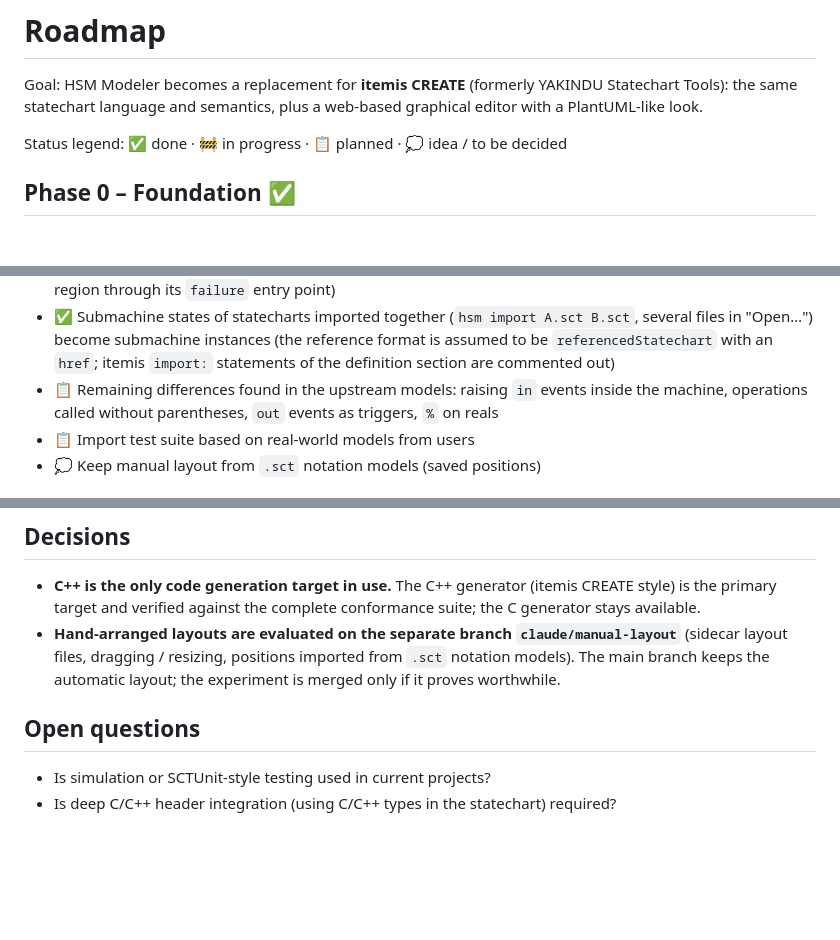
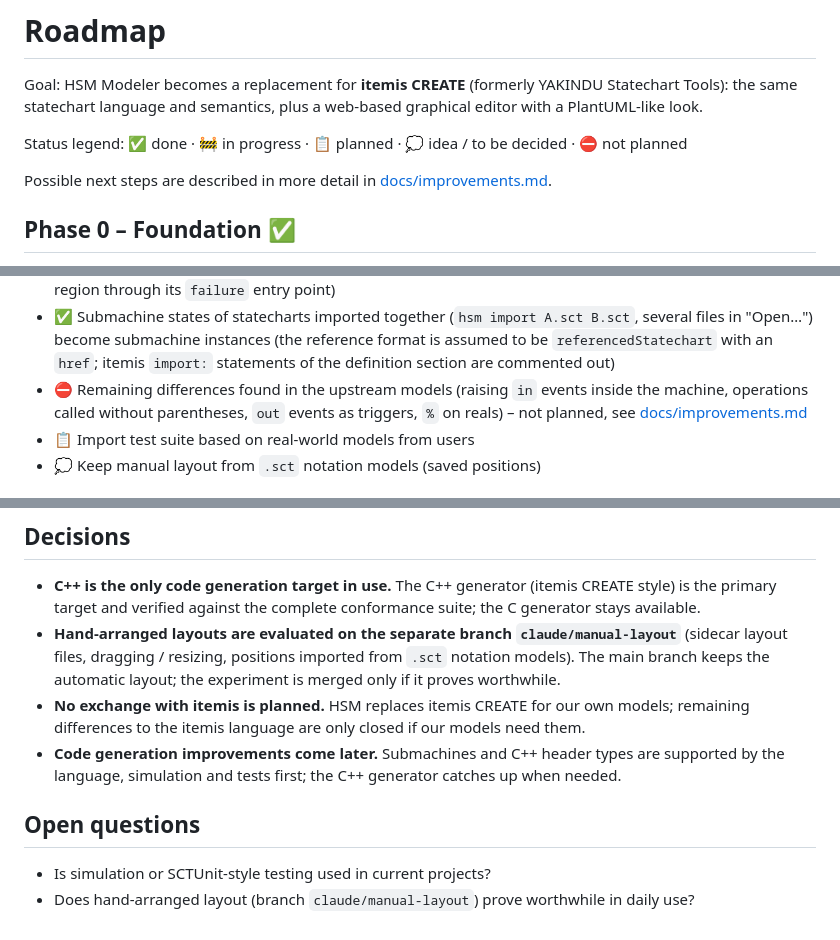
Before and after one commit to armaxri/DeviceModeler, a Markdown page: ROADMAP.md, 3 parts joined by grey strips. Rendered like a GitHub page; blank space fills up the shorter version.

```diff
--- a/ROADMAP.md
+++ b/ROADMAP.md
@@ -4,7 +4,9 @@ Goal: HSM Modeler becomes a replacement for **itemis CREATE** (formerly YAKINDU
 Tools): the same statechart language and semantics, plus a web-based graphical editor with a
 PlantUML-like look.
 
-Status legend: ✅ done · 🚧 in progress · 📋 planned · 💭 idea / to be decided
+Status legend: ✅ done · 🚧 in progress · 📋 planned · 💭 idea / to be decided · ⛔ not planned
+
+Possible next steps are described in more detail in [docs/improvements.md](docs/improvements.md).
 
 ## Phase 0 – Foundation ✅
 
@@ -83,8 +85,9 @@ Status legend: ✅ done · 🚧 in progress · 📋 planned · 💭 idea / to be
 - ✅ Submachine states of statecharts imported together (`hsm import A.sct B.sct`, several files in
   "Open…") become submachine instances (the reference format is assumed to be `referencedStatechart`
   with an `href`; itemis `import:` statements of the definition section are commented out)
-- 📋 Remaining differences found in the upstream models: raising `in` events inside the machine,
-  operations called without parentheses, `out` events as triggers, `%` on reals
+- ⛔ Remaining differences found in the upstream models (raising `in` events inside the machine,
+  operations called without parentheses, `out` events as triggers, `%` on reals) – not planned, see
+  [docs/improvements.md](docs/improvements.md#differences-to-itemis-create)
 - 📋 Import test suite based on real-world models from users
 - 💭 Keep manual layout from `.sct` notation models (saved positions)
 
@@ -170,8 +173,12 @@ Status legend: ✅ done · 🚧 in progress · 📋 planned · 💭 idea / to be
 - **Hand-arranged layouts are evaluated on the separate branch `claude/manual-layout`** (sidecar
   layout files, dragging / resizing, positions imported from `.sct` notation models). The main branch
   keeps the automatic layout; the experiment is merged only if it proves worthwhile.
+- **No exchange with itemis is planned.** HSM replaces itemis CREATE for our own models; remaining
+  differences to the itemis language are only closed if our models need them.
+- **Code generation improvements come later.** Submachines and C++ header types are supported by the
+  language, simulation and tests first; the C++ generator catches up when needed.
 
 ## Open questions
 
 - Is simulation or SCTUnit-style testing used in current projects?
-- Is deep C/C++ header integration (using C/C++ types in the statechart) required?
+- Does hand-arranged layout (branch `claude/manual-layout`) prove worthwhile in daily use?
```
Also changed, not shown: README.md (+4 -1 lines), docs/improvements.md (added, +80 -0 lines).
